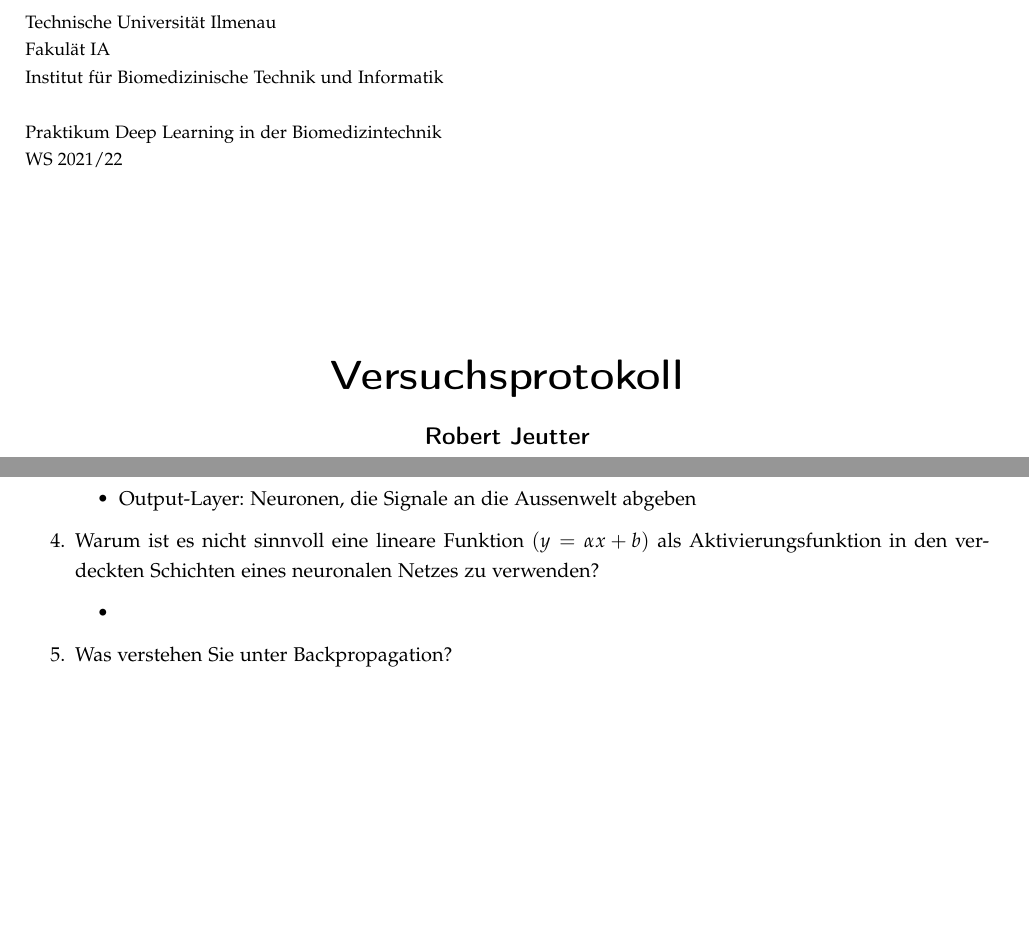
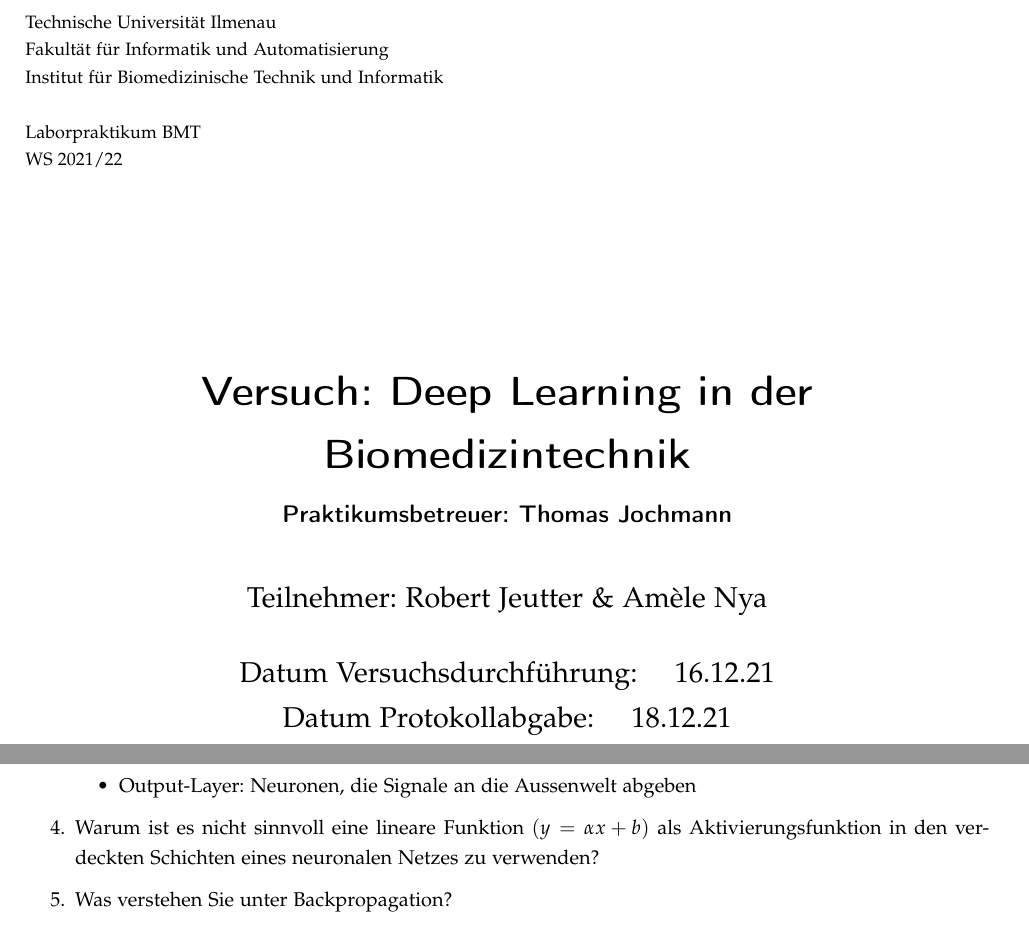
Before and after one commit to wieerwill/Informatik, a LaTeX document (Praktikum BMT - Deep Learning in der Biomedizintechnik.tex): two parts of pages 1 and 2 of 13, joined at a grey line, cut so that both start at the same text, the shorter picture padded with empty space. Compiled offline with pdfLaTeX.

Commit message:
Deckblatt wie Fachgebiettemplate

```diff
--- a/Praktikum BMT - Deep Learning in der Biomedizintechnik.tex
+++ b/Praktikum BMT - Deep Learning in der Biomedizintechnik.tex
@@ -41,17 +41,20 @@
     \small
     {
         Technische Universität Ilmenau\\
-        Fakulät IA\\
+        Fakultät für Informatik und Automatisierung\\
         Institut für Biomedizinische Technik und Informatik\\
 
-        Praktikum Deep Learning in der Biomedizintechnik\\
+        Laborpraktikum BMT\\
         WS 2021/22}
 }
 
-\title {Versuchsprotokoll}
-\subtitle{ Robert Jeutter\\ \&\\ Amèle Nya}
-\author{}
-\date{16.12.2021\\*[60pt]}
+\title {Versuch: Deep Learning in der Biomedizintechnik}
+\subtitle{Praktikumsbetreuer: Thomas Jochmann}
+\author{Teilnehmer: Robert Jeutter \& Amèle Nya}
+\date{
+    Datum Versuchsdurchführung: \quad 16.12.21\\
+    Datum Protokollabgabe: \quad 18.12.21
+}
 \maketitle
 
 %Einstellungen zur Kopf- und Fußzeile
@@ -86,9 +89,6 @@
               \item Output-Layer: Neuronen, die Signale an die Aussenwelt abgeben
           \end{itemize}
     \item Warum ist es nicht sinnvoll eine lineare Funktion $(y=\alpha x+b)$ als Aktivierungsfunktion in den verdeckten Schichten eines neuronalen Netzes zu verwenden?
-          \begin{itemize}
-              \item
-          \end{itemize}
     \item Was verstehen Sie unter Backpropagation?
           \begin{itemize}
               \item Im Wesentlichen ist Backpropagation ein Algorithmus, der zur schnellen Berechnung von Ableitungen verwendet wird
```
Also changed, not shown: Praktikum BMT - Deep Learning in der Biomedizintechnik.pdf, Praktikum BMT - Deep Learning in der Biomedizintechnik.tex (14 more changed lines).
